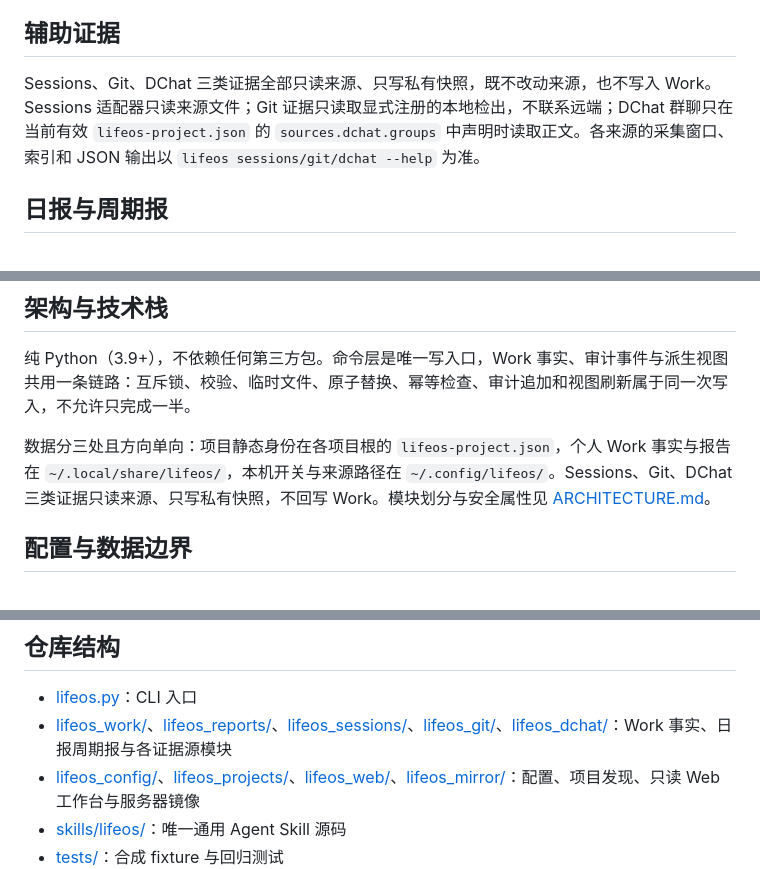
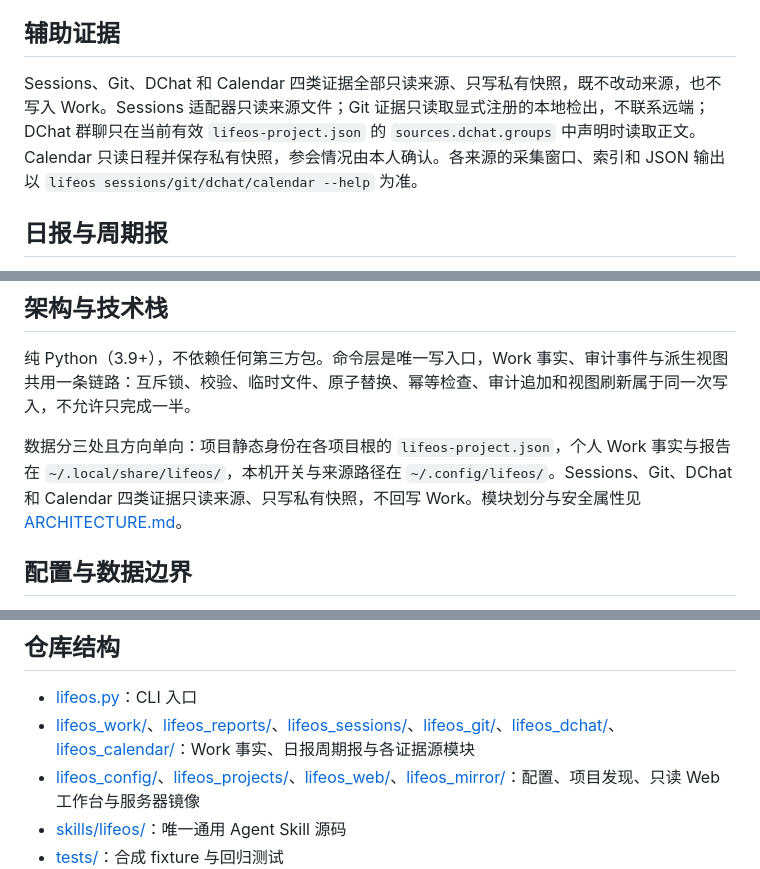
Before and after one commit to amonliu1024/lifeos-cli, a Markdown page: README.md, 3 parts joined by grey strips. Rendered like a GitHub page.

Commit message:
docs(readme): 补齐日历证据与模块入口

```diff
--- a/README.md
+++ b/README.md
@@ -83,7 +83,7 @@ Work 对象沿着「项目引用 → 事项 → 里程碑 → 待办」组织，
 
 ## 辅助证据
 
-Sessions、Git、DChat 三类证据全部只读来源、只写私有快照，既不改动来源，也不写入 Work。Sessions 适配器只读来源文件；Git 证据只读取显式注册的本地检出，不联系远端；DChat 群聊只在当前有效 `lifeos-project.json` 的 `sources.dchat.groups` 中声明时读取正文。各来源的采集窗口、索引和 JSON 输出以 `lifeos sessions/git/dchat --help` 为准。
+Sessions、Git、DChat 和 Calendar 四类证据全部只读来源、只写私有快照，既不改动来源，也不写入 Work。Sessions 适配器只读来源文件；Git 证据只读取显式注册的本地检出，不联系远端；DChat 群聊只在当前有效 `lifeos-project.json` 的 `sources.dchat.groups` 中声明时读取正文。Calendar 只读日程并保存私有快照，参会情况由本人确认。各来源的采集窗口、索引和 JSON 输出以 `lifeos sessions/git/dchat/calendar --help` 为准。
 
 ## 日报与周期报
 
@@ -97,7 +97,7 @@ Sessions、Git、DChat 三类证据全部只读来源、只写私有快照，既
 
 纯 Python（3.9+），不依赖任何第三方包。命令层是唯一写入口，Work 事实、审计事件与派生视图共用一条链路：互斥锁、校验、临时文件、原子替换、幂等检查、审计追加和视图刷新属于同一次写入，不允许只完成一半。
 
-数据分三处且方向单向：项目静态身份在各项目根的 `lifeos-project.json`，个人 Work 事实与报告在 `~/.local/share/lifeos/`，本机开关与来源路径在 `~/.config/lifeos/`。Sessions、Git、DChat 三类证据只读来源、只写私有快照，不回写 Work。模块划分与安全属性见 [ARCHITECTURE.md](ARCHITECTURE.md)。
+数据分三处且方向单向：项目静态身份在各项目根的 `lifeos-project.json`，个人 Work 事实与报告在 `~/.local/share/lifeos/`，本机开关与来源路径在 `~/.config/lifeos/`。Sessions、Git、DChat 和 Calendar 四类证据只读来源、只写私有快照，不回写 Work。模块划分与安全属性见 [ARCHITECTURE.md](ARCHITECTURE.md)。
 
 ## 配置与数据边界
 
@@ -110,7 +110,7 @@ Sessions、Git、DChat 三类证据全部只读来源、只写私有快照，既
 ## 仓库结构
 
 - [lifeos.py](lifeos.py)：CLI 入口
-- [lifeos_work/](lifeos_work/)、[lifeos_reports/](lifeos_reports/)、[lifeos_sessions/](lifeos_sessions/)、[lifeos_git/](lifeos_git/)、[lifeos_dchat/](lifeos_dchat/)：Work 事实、日报周期报与各证据源模块
+- [lifeos_work/](lifeos_work/)、[lifeos_reports/](lifeos_reports/)、[lifeos_sessions/](lifeos_sessions/)、[lifeos_git/](lifeos_git/)、[lifeos_dchat/](lifeos_dchat/)、[lifeos_calendar/](lifeos_calendar/)：Work 事实、日报周期报与各证据源模块
 - [lifeos_config/](lifeos_config/)、[lifeos_projects/](lifeos_projects/)、[lifeos_web/](lifeos_web/)、[lifeos_mirror/](lifeos_mirror/)：配置、项目发现、只读 Web 工作台与服务器镜像
 - [skills/lifeos/](skills/lifeos/)：唯一通用 Agent Skill 源码
 - [tests/](tests/)：合成 fixture 与回归测试
```
